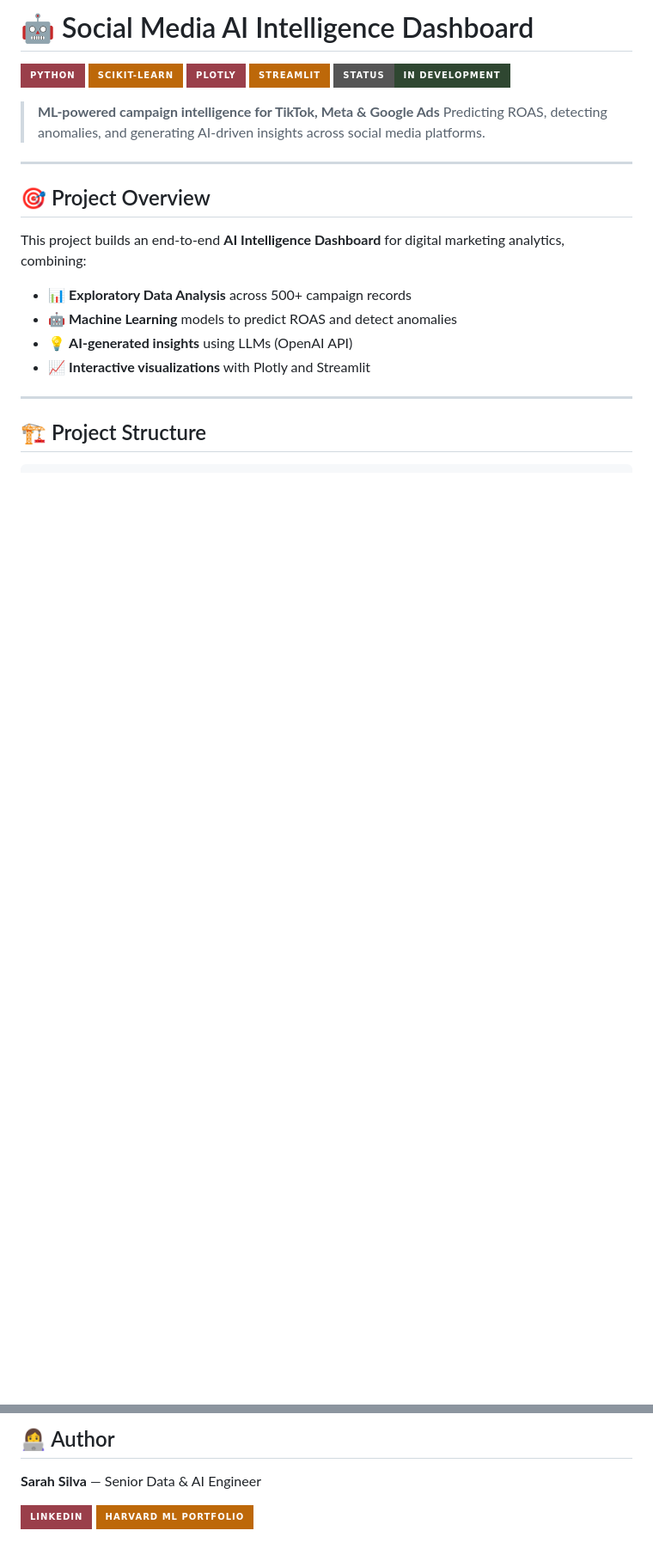
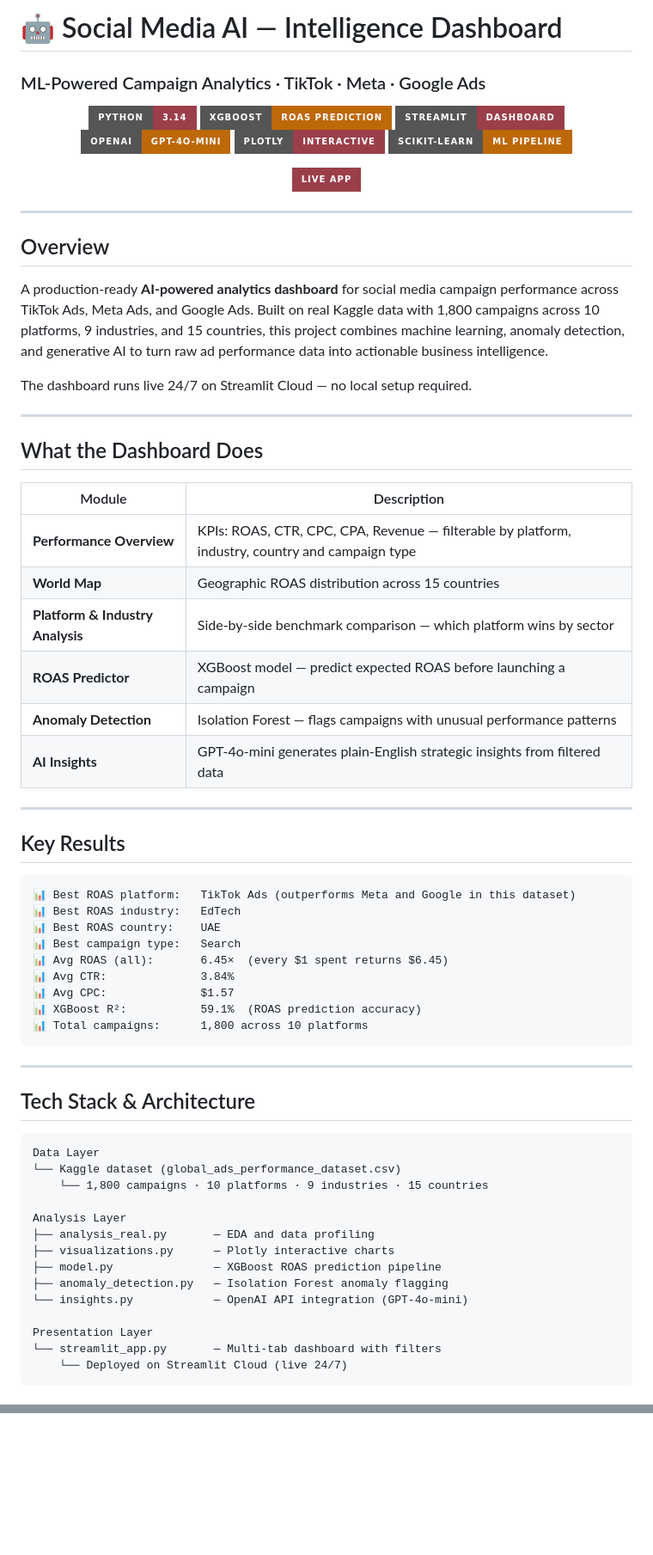
Before and after one commit to data-analyst-ss/social-media-ai, a Markdown page: README.md, 2 parts joined by grey strips. Shown at 86% size. Rendered like a GitHub page; badges without logos; blank space fills up the shorter version.

````diff
--- a/README.md
+++ b/README.md
@@ -1,25 +1,74 @@
-# 🤖 Social Media AI Intelligence Dashboard
+# 🤖 Social Media AI — Intelligence Dashboard
+### ML-Powered Campaign Analytics · TikTok · Meta · Google Ads
 
-[![Python](https://img.shields.io/badge/Python-9A3F4A?style=for-the-badge&logo=python&logoColor=white)](https://python.org)
-[![scikit-learn](https://img.shields.io/badge/scikit--learn-BD6809?style=for-the-badge&logo=scikit-learn&logoColor=white)](https://scikit-learn.org)
-[![Plotly](https://img.shields.io/badge/Plotly-9A3F4A?style=for-the-badge&logo=plotly&logoColor=white)](https://plotly.com)
-[![Streamlit](https://img.shields.io/badge/Streamlit-BD6809?style=for-the-badge&logo=streamlit&logoColor=white)](https://streamlit.io)
-[![Status](https://img.shields.io/badge/Status-In_Development-2F4731?style=for-the-badge)]()
+<div align="center">
 
-> **ML-powered campaign intelligence for TikTok, Meta & Google Ads**
-> Predicting ROAS, detecting anomalies, and generating AI-driven insights across social media platforms.
+![Python](https://img.shields.io/badge/Python-3.14-9A3F4A?style=for-the-badge&logo=python&logoColor=white)
+![XGBoost](https://img.shields.io/badge/XGBoost-ROAS_Prediction-BD6809?style=for-the-badge&logoColor=white)
+![Streamlit](https://img.shields.io/badge/Streamlit-Dashboard-9A3F4A?style=for-the-badge&logo=streamlit&logoColor=white)
+![OpenAI](https://img.shields.io/badge/OpenAI-GPT--4o--mini-BD6809?style=for-the-badge&logo=openai&logoColor=white)
+![Plotly](https://img.shields.io/badge/Plotly-Interactive-9A3F4A?style=for-the-badge&logo=plotly&logoColor=white)
+![scikit-learn](https://img.shields.io/badge/scikit--learn-ML_Pipeline-BD6809?style=for-the-badge&logo=scikit-learn&logoColor=white)
+
+[![Live App](https://img.shields.io/badge/LIVE_APP-9A3F4A?style=for-the-badge&logo=streamlit)](https://social-media-ai-ossaocyh4myx8srgsri6up.streamlit.app)
+
+</div>
 
 ---
 
-## 🎯 Project Overview
+## Overview
 
-This project builds an end-to-end **AI Intelligence Dashboard** for digital marketing analytics, combining:
+A production-ready **AI-powered analytics dashboard** for social media campaign performance across TikTok Ads, Meta Ads, and Google Ads. Built on real Kaggle data with 1,800 campaigns across 10 platforms, 9 industries, and 15 countries, this project combines machine learning, anomaly detection, and generative AI to turn raw ad performance data into actionable business intelligence.
 
-- 📊 **Exploratory Data Analysis** across 500+ campaign records
-- 🤖 **Machine Learning** models to predict ROAS and detect anomalies
-- 💡 **AI-generated insights** using LLMs (OpenAI API)
-- 📈 **Interactive visualizations** with Plotly and Streamlit
+The dashboard runs live 24/7 on Streamlit Cloud — no local setup required.
 
 ---
 
-## 🏗️ Project Structure
+## What the Dashboard Does
+
+| Module | Description |
+|--------|-------------|
+| **Performance Overview** | KPIs: ROAS, CTR, CPC, CPA, Revenue — filterable by platform, industry, country and campaign type |
+| **World Map** | Geographic ROAS distribution across 15 countries |
+| **Platform & Industry Analysis** | Side-by-side benchmark comparison — which platform wins by sector |
+| **ROAS Predictor** | XGBoost model — predict expected ROAS before launching a campaign |
+| **Anomaly Detection** | Isolation Forest — flags campaigns with unusual performance patterns |
+| **AI Insights** | GPT-4o-mini generates plain-English strategic insights from filtered data |
+
+---
+
+## Key Results
+
+```
+📊 Best ROAS platform:   TikTok Ads (outperforms Meta and Google in this dataset)
+📊 Best ROAS industry:   EdTech
+📊 Best ROAS country:    UAE
+📊 Best campaign type:   Search
+📊 Avg ROAS (all):       6.45×  (every $1 spent returns $6.45)
+📊 Avg CTR:              3.84%
+📊 Avg CPC:              $1.57
+📊 XGBoost R²:           59.1%  (ROAS prediction accuracy)
+📊 Total campaigns:      1,800 across 10 platforms
+```
+
+---
+
+## Tech Stack & Architecture
+
+```
+Data Layer
+└── Kaggle dataset (global_ads_performance_dataset.csv)
+    └── 1,800 campaigns · 10 platforms · 9 industries · 15 countries
+
+Analysis Layer
+├── analysis_real.py       — EDA and data profiling
+├── visualizations.py      — Plotly interactive charts
+├── model.py               — XGBoost ROAS prediction pipeline
+├── anomaly_detection.py   — Isolation Forest anomaly flagging
+└── insights.py            — OpenAI API integration (GPT-4o-mini)
+
+Presentation Layer
+└── streamlit_app.py       — Multi-tab dashboard with filters
+    └── Deployed on Streamlit Cloud (live 24/7)
+```
+
@@ -98,7 +245,2 @@ social-media-ai/
 
-## 👩‍💻 Author
-
-**Sarah Silva** — Senior Data & AI Engineer
-
-[![LinkedIn](https://img.shields.io/badge/LinkedIn-9A3F4A?style=for-the-badge&logo=linkedin&logoColor=white)](https://linkedin.com/in/sarahgleicesilva)
-[![Portfolio](https://img.shields.io/badge/Harvard_ML_Portfolio-BD6809?style=for-the-badge)](https://data-analyst-ss.github.io/ml-portfolio-R)
+</div>
````
Also changed, not shown: other parts of README.md (+144 -46 lines).
